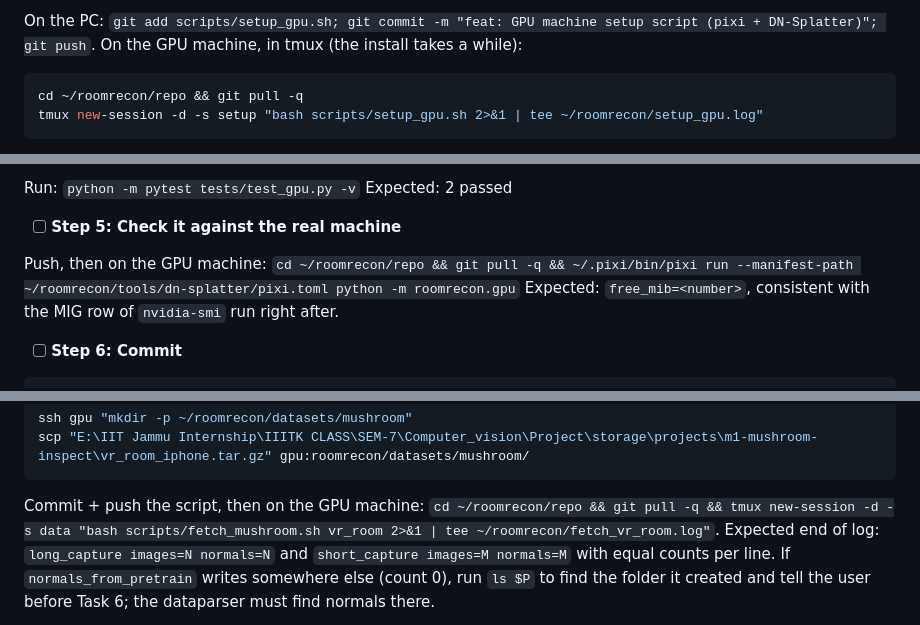
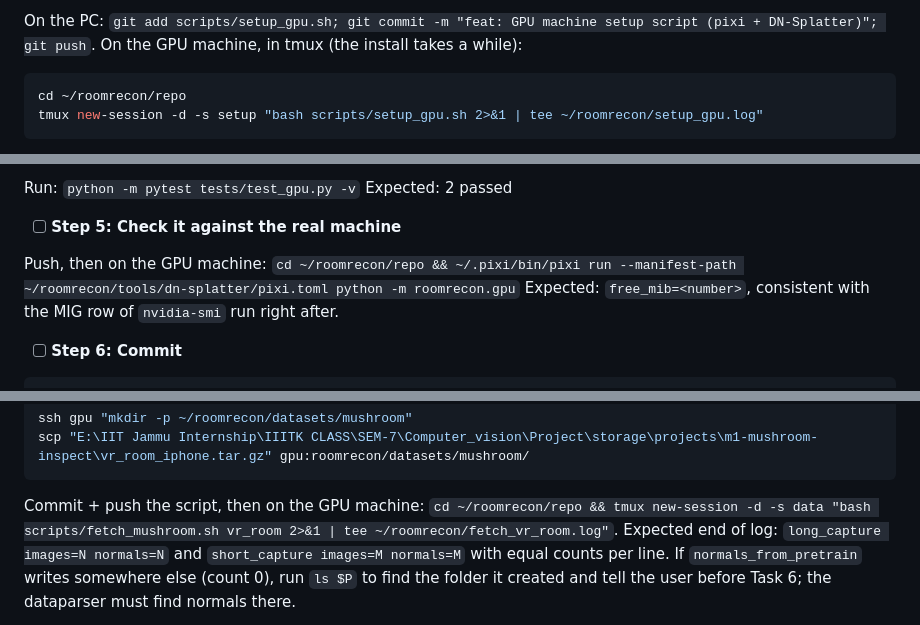
Before and after one commit to asw-beep/RoomRecon-v2, a Markdown page: docs/plans/2026-10-03-g0-g3-first-walkable-room.md, 3 parts joined by grey strips. Drawn GitHub-style.

````diff
--- a/docs/plans/2026-10-03-g0-g3-first-walkable-room.md
+++ b/docs/plans/2026-10-03-g0-g3-first-walkable-room.md
@@ -252,7 +252,7 @@ On the PC: `git add scripts/setup_gpu.sh; git commit -m "feat: GPU machine setup
 On the GPU machine, in tmux (the install takes a while):
 
 ```bash
-cd ~/roomrecon/repo && git pull -q
+cd ~/roomrecon/repo
 tmux new-session -d -s setup "bash scripts/setup_gpu.sh 2>&1 | tee ~/roomrecon/setup_gpu.log"
 ```
 
@@ -398,7 +398,7 @@ Expected: 2 passed
 
 - [ ] **Step 5: Check it against the real machine**
 
-Push, then on the GPU machine: `cd ~/roomrecon/repo && git pull -q && ~/.pixi/bin/pixi run --manifest-path ~/roomrecon/tools/dn-splatter/pixi.toml python -m roomrecon.gpu`
+Push, then on the GPU machine: `cd ~/roomrecon/repo && ~/.pixi/bin/pixi run --manifest-path ~/roomrecon/tools/dn-splatter/pixi.toml python -m roomrecon.gpu`
 Expected: `free_mib=<number>`, consistent with the MIG row of `nvidia-smi` run right after.
 
 - [ ] **Step 6: Commit**
@@ -597,7 +597,7 @@ ssh gpu "mkdir -p ~/roomrecon/datasets/mushroom"
 scp "E:\IIT Jammu Internship\IIITK CLASS\SEM-7\Computer_vision\Project\storage\projects\m1-mushroom-inspect\vr_room_iphone.tar.gz" gpu:roomrecon/datasets/mushroom/
 ```
 
-Commit + push the script, then on the GPU machine: `cd ~/roomrecon/repo && git pull -q && tmux new-session -d -s data "bash scripts/fetch_mushroom.sh vr_room 2>&1 | tee ~/roomrecon/fetch_vr_room.log"`.
+Commit + push the script, then on the GPU machine: `cd ~/roomrecon/repo && tmux new-session -d -s data "bash scripts/fetch_mushroom.sh vr_room 2>&1 | tee ~/roomrecon/fetch_vr_room.log"`.
 Expected end of log: `long_capture images=N normals=N` and `short_capture images=M normals=M` with equal counts per line.
 If `normals_from_pretrain` writes somewhere else (count 0), run `ls $P` to find the folder it created and tell the user before Task 6; the dataparser must find normals there.
 
````
Also changed, not shown: other parts of docs/plans/2026-10-03-g0-g3-first-walkable-room.md (+3 -3 lines), CLAUDE.md (+7 -0 lines).
